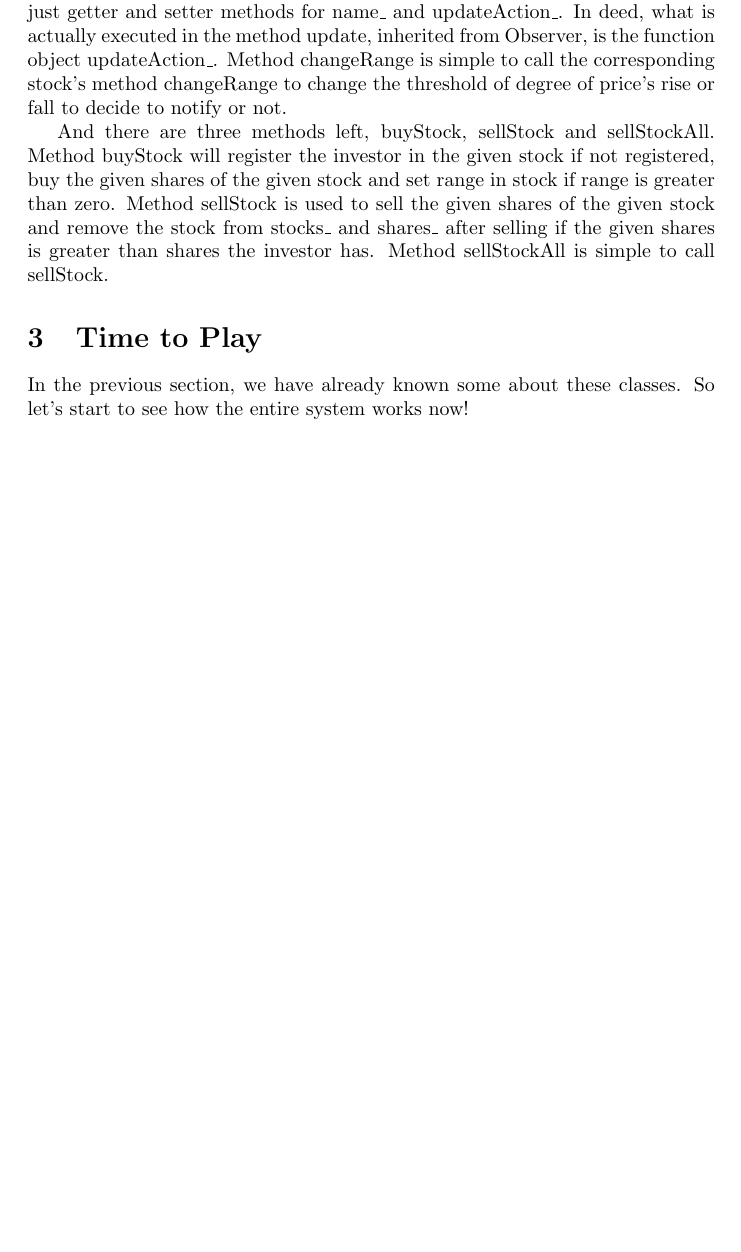
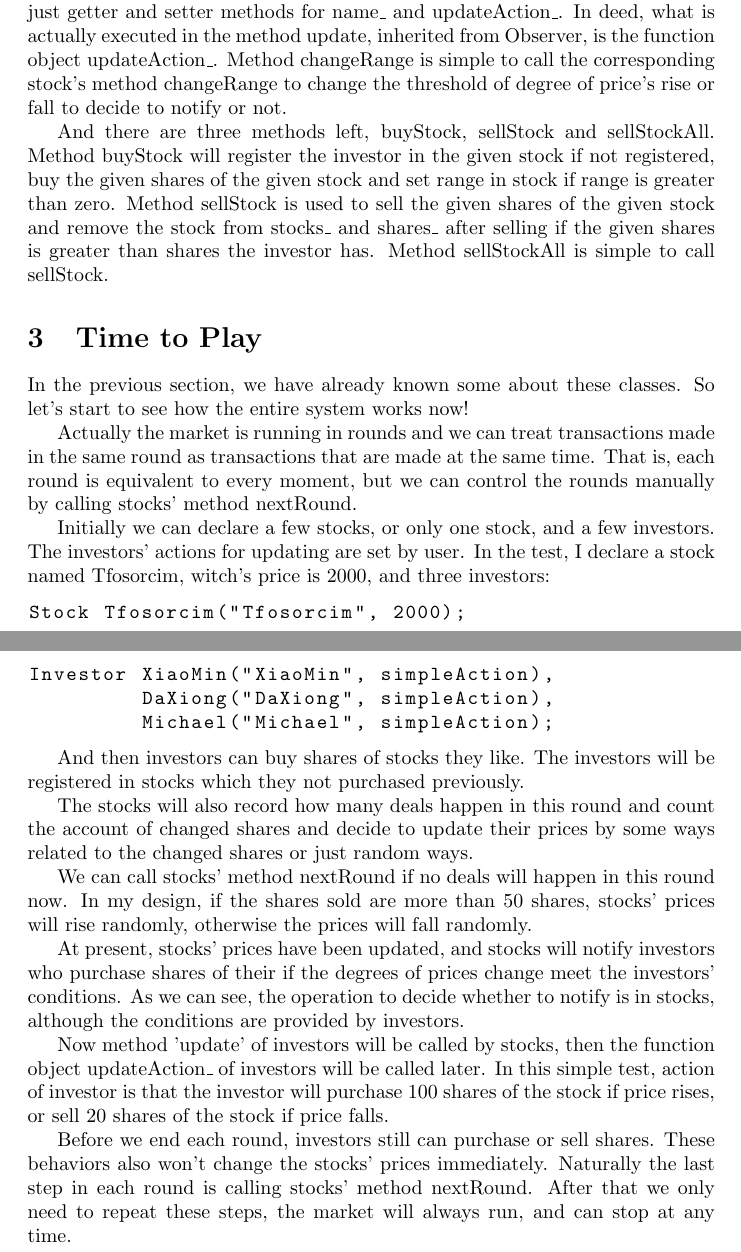
Before and after one commit to MU001999/codeex, a LaTeX document (design patterns/Lab_1/report.tex): part of page 3 of 3 before the commit and two parts of pages 3 and 4 of 4 after it, the two joined at a grey line, cut so that both start at the same text, the shorter picture padded with empty space. Compiled offline with pdfLaTeX.

Commit message:
update report

```diff
--- a/design patterns/Lab_1/report.tex
+++ b/design patterns/Lab_1/report.tex
@@ -103,4 +103,28 @@ std::map<Stock *, int> shares_;
 
     In the previous section, we have already known some about these classes. So let's start to see how the entire system works now!
 
+    Actually the market is running in rounds and we can treat transactions made in the same round as transactions that are made at the same time. That is, each round is equivalent to every moment, but we can control the rounds manually by calling stocks' method nextRound.
+
+    Initially we can declare a few stocks, or only one stock, and a few investors. The investors' actions for updating are set by user. In the test, I declare a stock named Tfosorcim, witch's price is 2000, and three investors:
+
+\begin{lstlisting}
+Stock Tfosorcim("Tfosorcim", 2000);
+
+Investor XiaoMin("XiaoMin", simpleAction),
+         DaXiong("DaXiong", simpleAction),
+         Michael("Michael", simpleAction);
+\end{lstlisting}
+
+    And then investors can buy shares of stocks they like. The investors will be registered in stocks which they not purchased previously.
+
+    The stocks will also record how many deals happen in this round and count the account of changed shares and decide to update their prices by some ways related to the changed shares or just random ways.
+
+    We can call stocks' method nextRound if no deals will happen in this round now. In my design, if the shares sold are more than 50 shares, stocks' prices will rise randomly, otherwise the prices will fall randomly.
+
+    At present, stocks' prices have been updated, and stocks will notify investors who purchase shares of their if the degrees of prices change meet the investors' conditions. As we can see, the operation to decide whether to notify is in stocks, although the conditions are provided by investors.
+
+    Now method 'update' of investors will be called by stocks, then the function object updateAction\_ of investors will be called later. In this simple test, action of investor is that the investor will purchase 100 shares of the stock if price rises, or sell 20 shares of the stock if price falls.
+
+    Before we end each round, investors still can purchase or sell shares. These behaviors also won't change the stocks' prices immediately. Naturally the last step in each round is calling stocks' method nextRound. After that we only need to repeat these steps, the market will always run, and can stop at any time.
+
 \end{document}
```
